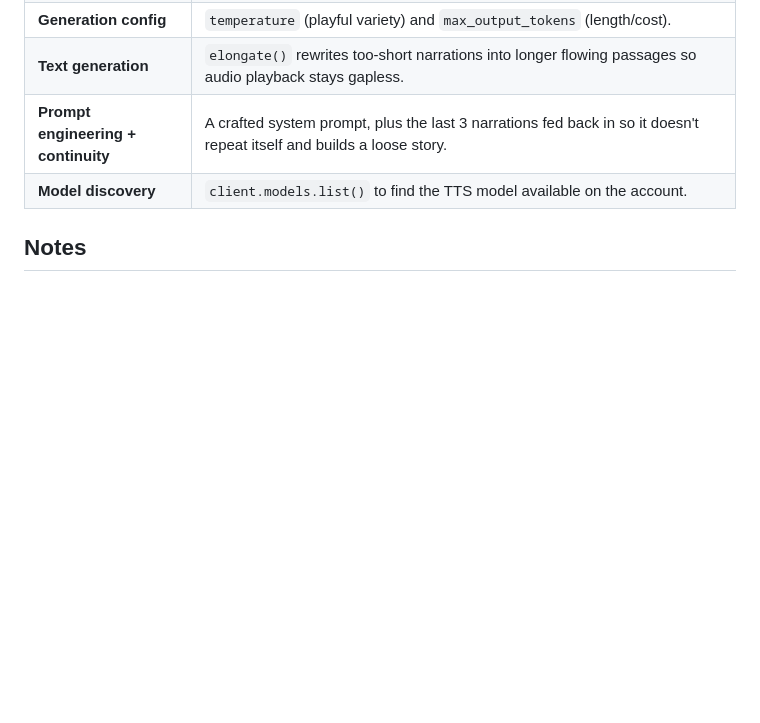
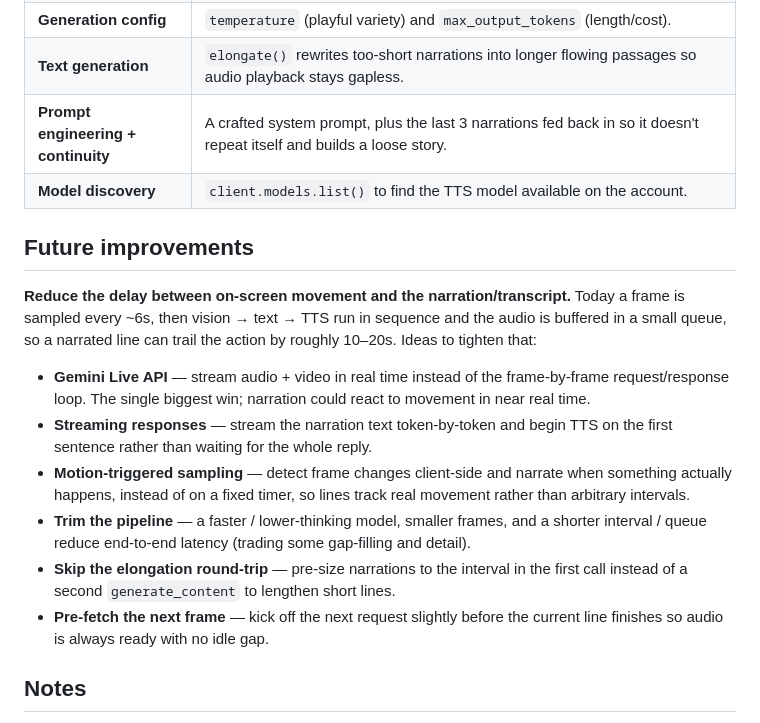
Before and after one commit to RohaanPrograms/AttenboroughNarrator, a Markdown page: README.md, the part around the change. GitHub-like rendering; blank space fills up the shorter version.

Commit message:
README: add Future improvements — reducing movement-to-narration delay
Co-Authored-By: Claude Opus 4.8 <noreply@anthropic.com>

```diff
--- a/README.md
+++ b/README.md
@@ -98,6 +98,30 @@ shapes it, and native TTS speaks it. No other AI services involved.
 | **Prompt engineering + continuity** | A crafted system prompt, plus the last 3 narrations fed back in so it doesn't repeat itself and builds a loose story. |
 | **Model discovery** | `client.models.list()` to find the TTS model available on the account. |
 
+## Future improvements
+
+**Reduce the delay between on-screen movement and the narration/transcript.**
+Today a frame is sampled every ~6s, then vision → text → TTS run in sequence
+and the audio is buffered in a small queue, so a narrated line can trail the
+action by roughly 10–20s. Ideas to tighten that:
+
+- **Gemini Live API** — stream audio + video in real time instead of the
+  frame-by-frame request/response loop. The single biggest win; narration
+  could react to movement in near real time.
+- **Streaming responses** — stream the narration text token-by-token and
+  begin TTS on the first sentence rather than waiting for the whole reply.
+- **Motion-triggered sampling** — detect frame changes client-side and narrate
+  when something actually happens, instead of on a fixed timer, so lines track
+  real movement rather than arbitrary intervals.
+- **Trim the pipeline** — a faster / lower-thinking model, smaller frames, and
+  a shorter interval / queue reduce end-to-end latency (trading some
+  gap-filling and detail).
+- **Skip the elongation round-trip** — pre-size narrations to the interval in
+  the first call instead of a second `generate_content` to lengthen short
+  lines.
+- **Pre-fetch the next frame** — kick off the next request slightly before the
+  current line finishes so audio is always ready with no idle gap.
+
 ## Notes
 
 - Model: `gemini-flash-latest` (the plan's `gemini-2.0-flash` is unavailable on new free-tier accounts). It's a thinking model, so the backend sets a small `thinking_budget` and a generous token cap.
```
